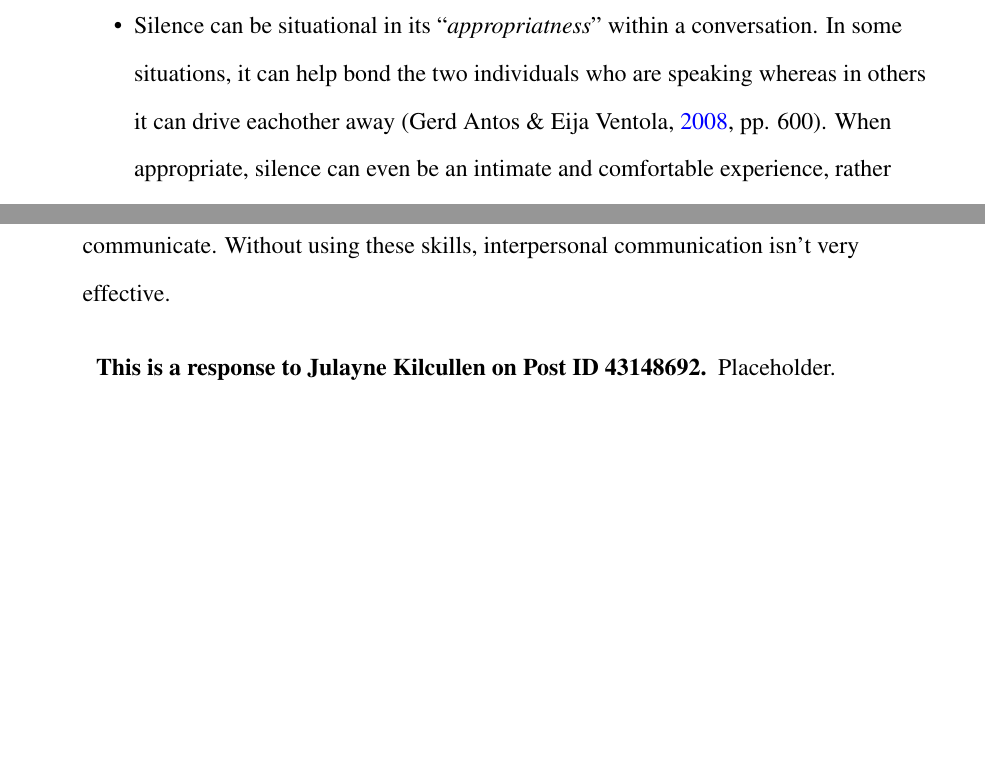
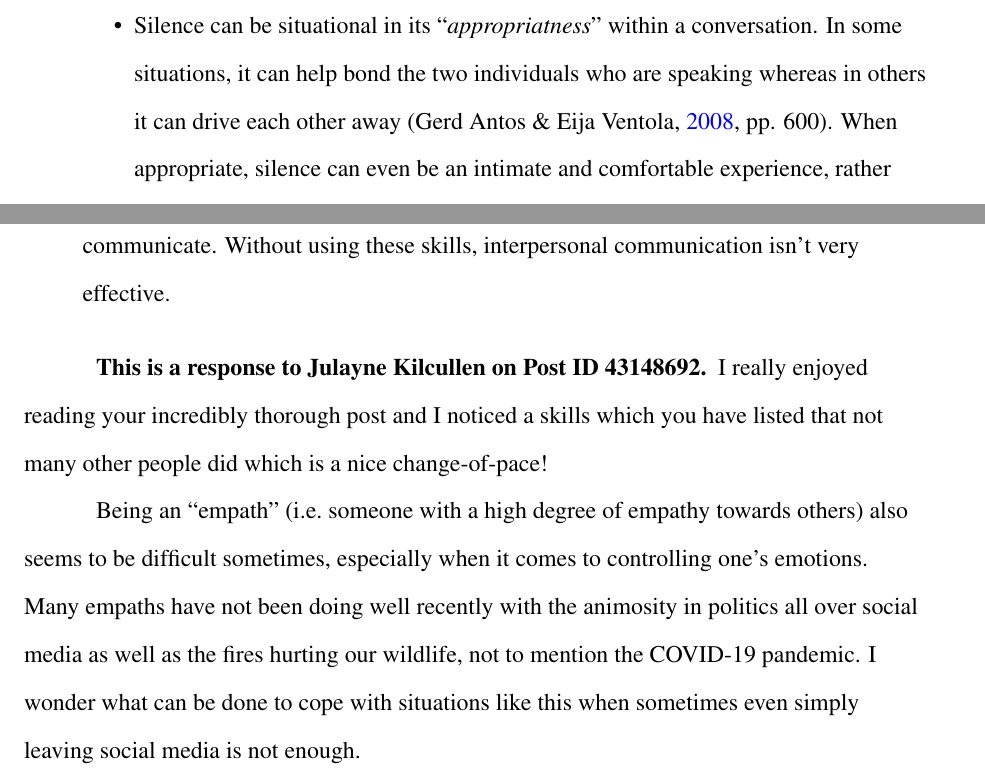
Before and after one commit to ashellwig/COM120_M1D1, a LaTeX paper (main.tex, which reads tex/02-response.tex): two parts of pages 5 and 10 of 12, joined at a grey line, cut so that both start at the same text, the shorter picture padded with empty space. Compiled offline with pdfLaTeX.

Commit message:
complete assignment

```diff
--- a/main.tex
+++ b/main.tex
@@ -189,7 +189,7 @@
             \item Silence can be situational in its ``\textit{appropriatness}''
               within a conversation. In some situations, it can help bond the
               two individuals who are speaking whereas in others it can
-              drive eachother away
+              drive each other away
               \parencite[pp. 600]{gerd_antos_handbook_2008}. When appropriate,
               silence can even be an intimate and comfortable experience, rather
               than both a repulsive and anxiety-inducing one.
--- a/tex/02-response.tex
+++ b/tex/02-response.tex
@@ -73,4 +73,14 @@
   \end{quotation}
 
   \paragraph{This is a response to Julayne Kilcullen on Post ID 43148692}
-    Placeholder.
+    I really enjoyed reading your incredibly thorough post and I noticed a
+      skills which you have listed that not many other people did which is a
+      nice change-of-pace!
+
+    Being an ``empath'' (i.e.\ someone with a high degree of empathy towards
+      others) also seems to be difficult sometimes, especially when it comes
+      to controlling one's emotions. Many empaths have not been doing well
+      recently with the animosity in politics all over social media as well
+      as the fires hurting our wildlife, not to mention the COVID-19 pandemic.
+      I wonder what can be done to cope with situations like this when sometimes
+      even simply leaving social media is not enough.
```
Also changed, not shown: out/ASHELLWIG_M1D1_FINAL.pdf (added), out/response_two.pdf (added), main.tex (2 more changed lines), 1 other file.
